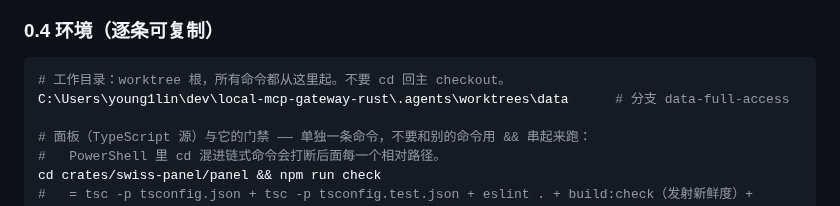
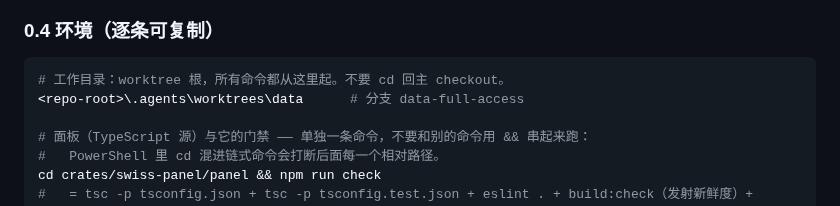
Before and after one commit to young1lin/swiss, a Markdown page: docs/43-data-catalog-and-parity-spec.md, the part around the change. Rendered like a GitHub page.

````diff
--- a/docs/43-data-catalog-and-parity-spec.md
+++ b/docs/43-data-catalog-and-parity-spec.md
@@ -101,7 +101,7 @@ Data 页的对象页签（多开表 / 控制台 / Redis key / Activity，各自
 
 ```bash
 # 工作目录：worktree 根，所有命令都从这里起。不要 cd 回主 checkout。
-C:\Users\young1lin\dev\local-mcp-gateway-rust\.agents\worktrees\data      # 分支 data-full-access
+<repo-root>\.agents\worktrees\data      # 分支 data-full-access
 
 # 面板（TypeScript 源）与它的门禁 —— 单独一条命令，不要和别的命令用 && 串起来跑：
 #   PowerShell 里 cd 混进链式命令会打断后面每一个相对路径。
````
Also changed, not shown: docs/41-remote-utf8-and-audit-spec.md (+1 -1 lines).
